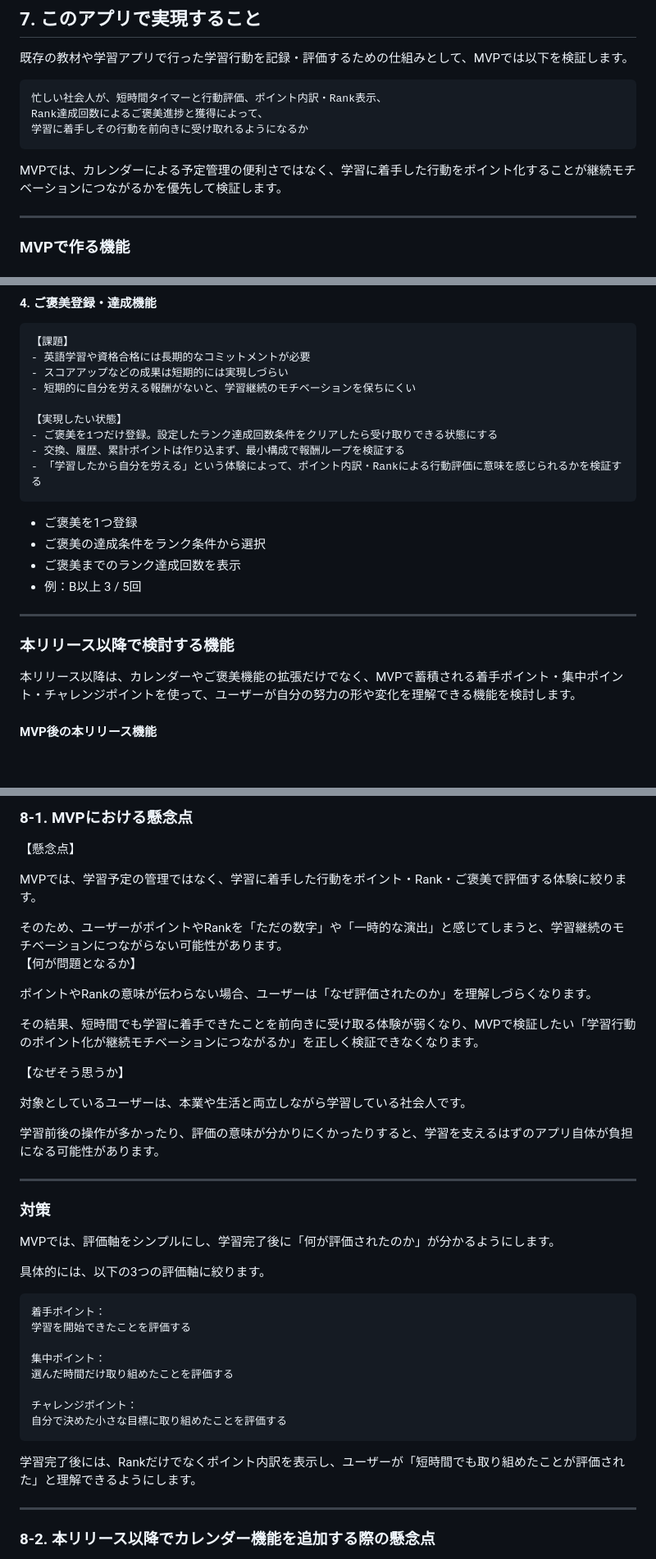
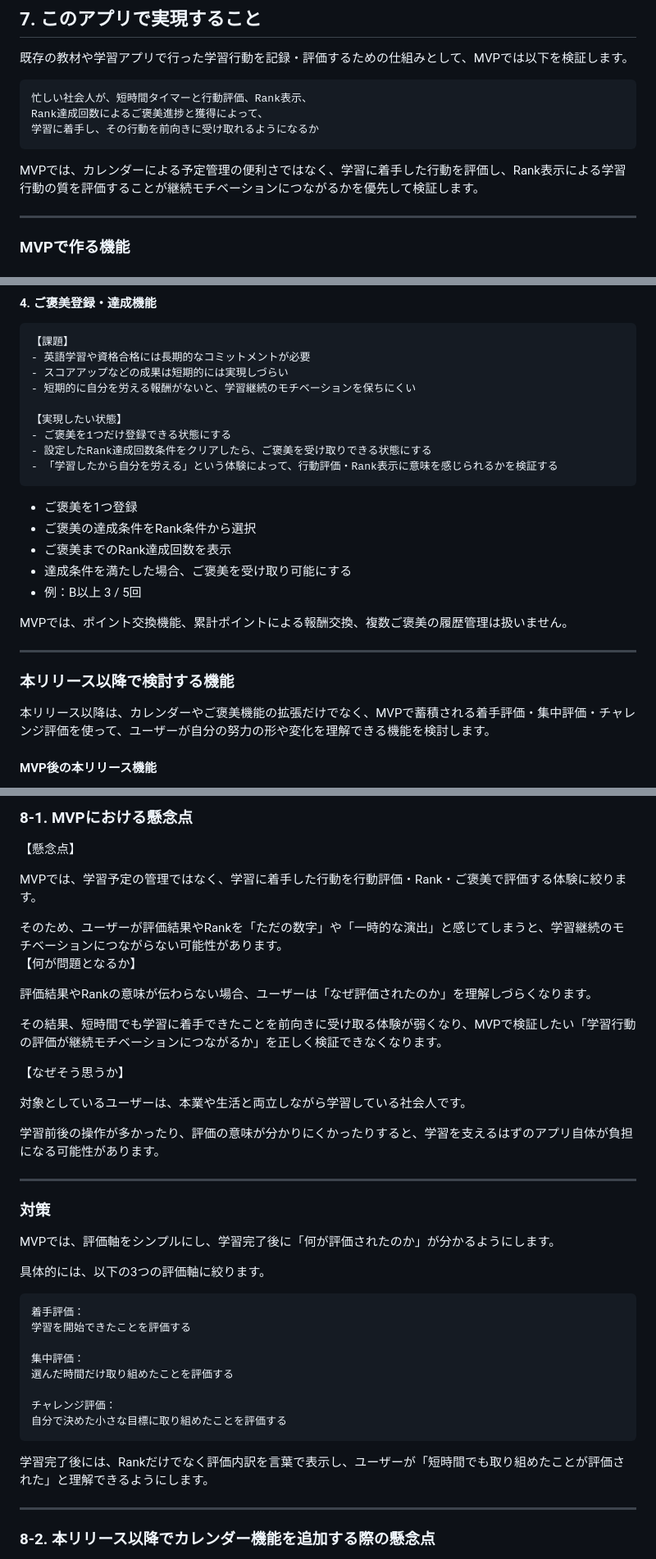
Before and after one commit to 3106ksk/learning-quest, a Markdown page: README.md, 3 parts joined by grey strips. Shown at 82% size. GitHub-like rendering; blank space fills up the shorter version.

````diff
--- a/README.md
+++ b/README.md
@@ -251,12 +251,12 @@ After:
 既存の教材や学習アプリで行った学習行動を記録・評価するための仕組みとして、MVPでは以下を検証します。
 
 ```text
-忙しい社会人が、短時間タイマーと行動評価、ポイント内訳・Rank表示、
+忙しい社会人が、短時間タイマーと行動評価、Rank表示、
 Rank達成回数によるご褒美進捗と獲得によって、
-学習に着手しその行動を前向きに受け取れるようになるか
+学習に着手し、その行動を前向きに受け取れるようになるか
 ```
 
-MVPでは、カレンダーによる予定管理の便利さではなく、学習に着手した行動をポイント化することが継続モチベーションにつながるかを優先して検証します。
+MVPでは、カレンダーによる予定管理の便利さではなく、学習に着手した行動を評価し、Rank表示による学習行動の質を評価することが継続モチベーションにつながるかを優先して検証します。
 
 ---
 
@@ -372,20 +384,23 @@ Rank A
 - 短期的に自分を労える報酬がないと、学習継続のモチベーションを保ちにくい
 
 【実現したい状態】
-- ご褒美を1つだけ登録。設定したランク達成回数条件をクリアしたら受け取りできる状態にする
-- 交換、履歴、累計ポイントは作り込まず、最小構成で報酬ループを検証する
-- 「学習したから自分を労える」という体験によって、ポイント内訳・Rankによる行動評価に意味を感じられるかを検証する
+- ご褒美を1つだけ登録できる状態にする
+- 設定したRank達成回数条件をクリアしたら、ご褒美を受け取りできる状態にする
+- 「学習したから自分を労える」という体験によって、行動評価・Rank表示に意味を感じられるかを検証する
 ```
 
 - ご褒美を1つ登録
-- ご褒美の達成条件をランク条件から選択
-- ご褒美までのランク達成回数を表示
+- ご褒美の達成条件をRank条件から選択
+- ご褒美までのRank達成回数を表示
+- 達成条件を満たした場合、ご褒美を受け取り可能にする
 - 例：B以上 3 / 5回
+
+MVPでは、ポイント交換機能、累計ポイントによる報酬交換、複数ご褒美の履歴管理は扱いません。
 
 ---
 ### 本リリース以降で検討する機能
 
-本リリース以降は、カレンダーやご褒美機能の拡張だけでなく、MVPで蓄積される着手ポイント・集中ポイント・チャレンジポイントを使って、ユーザーが自分の努力の形や変化を理解できる機能を検討します。
+本リリース以降は、カレンダーやご褒美機能の拡張だけでなく、MVPで蓄積される着手評価・集中評価・チャレンジ評価を使って、ユーザーが自分の努力の形や変化を理解できる機能を検討します。
 
 #### MVP後の本リリース機能
 
@@ -428,15 +443,15 @@ Rank A
 
 【懸念点】<br>
 
-MVPでは、学習予定の管理ではなく、学習に着手した行動をポイント・Rank・ご褒美で評価する体験に絞ります。
+MVPでは、学習予定の管理ではなく、学習に着手した行動を行動評価・Rank・ご褒美で評価する体験に絞ります。
 
-そのため、ユーザーがポイントやRankを「ただの数字」や「一時的な演出」と感じてしまうと、学習継続のモチベーションにつながらない可能性があります。
+そのため、ユーザーが評価結果やRankを「ただの数字」や「一時的な演出」と感じてしまうと、学習継続のモチベーションにつながらない可能性があります。
 <br></br>
 【何が問題となるか】<br>
 
-ポイントやRankの意味が伝わらない場合、ユーザーは「なぜ評価されたのか」を理解しづらくなります。
+評価結果やRankの意味が伝わらない場合、ユーザーは「なぜ評価されたのか」を理解しづらくなります。
 
-その結果、短時間でも学習に着手できたことを前向きに受け取る体験が弱くなり、MVPで検証したい「学習行動のポイント化が継続モチベーションにつながるか」を正しく検証できなくなります。
+その結果、短時間でも学習に着手できたことを前向きに受け取る体験が弱くなり、MVPで検証したい「学習行動の評価が継続モチベーションにつながるか」を正しく検証できなくなります。
 <br></br>
 
 【なぜそう思うか】<br>
@@ -454,17 +469,17 @@ MVPでは、評価軸をシンプルにし、学習完了後に「何が評価
 具体的には、以下の3つの評価軸に絞ります。
 
 ```text
-着手ポイント：
+着手評価：
 学習を開始できたことを評価する
 
-集中ポイント：
+集中評価：
 選んだ時間だけ取り組めたことを評価する
 
-チャレンジポイント：
+チャレンジ評価：
 自分で決めた小さな目標に取り組めたことを評価する
 ```
 
-学習完了後には、Rankだけでなくポイント内訳を表示し、ユーザーが「短時間でも取り組めたことが評価された」と理解できるようにします。
+学習完了後には、Rankだけでなく評価内訳を言葉で表示し、ユーザーが「短時間でも取り組めたことが評価された」と理解できるようにします。
 
 ---
 
````
Also changed, not shown: other parts of README.md (+67 -55 lines).
